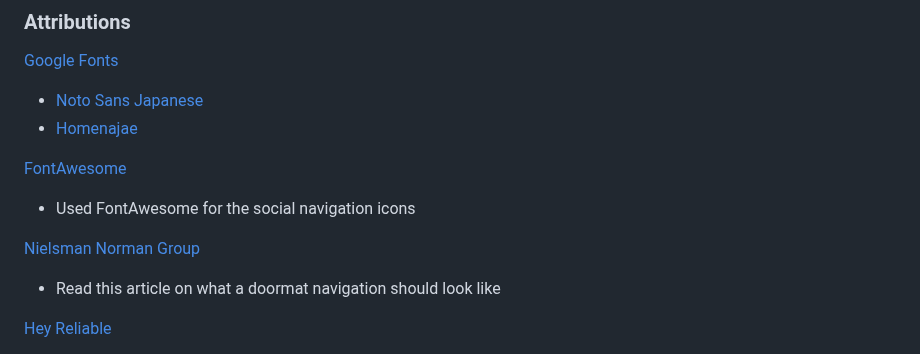
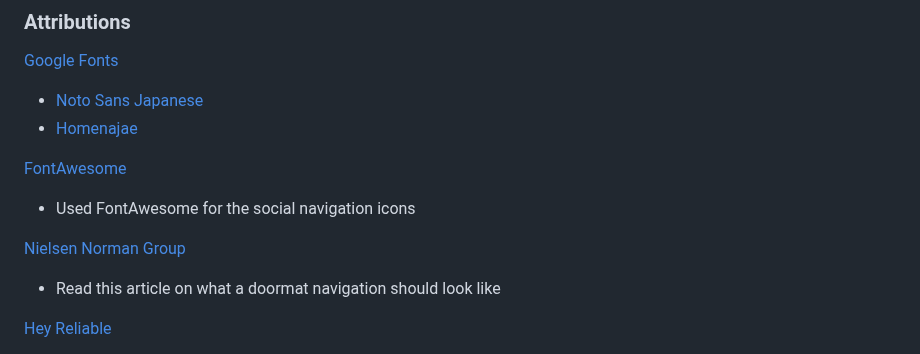
Before and after one commit to chad-cervantes/cpnt260-final-project, a Markdown page: README.md, the part around the change. Drawn GitHub-style.

Commit message:
slept Nielsen wrong; fixed spelling mistake

```diff
--- a/README.md
+++ b/README.md
@@ -14,7 +14,7 @@
 [FontAwesome](https://fontawesome.com/)
   - Used FontAwesome for the social navigation icons
 
-[Nielsman Norman Group](https://www.nngroup.com/articles/footers/)
+[Nielsen Norman Group](https://www.nngroup.com/articles/footers/)
   - Read this article on what a doormat navigation should look like
 
 [Hey Reliable](https://heyreliable.com/ultimate-google-font-pairings/)
```
